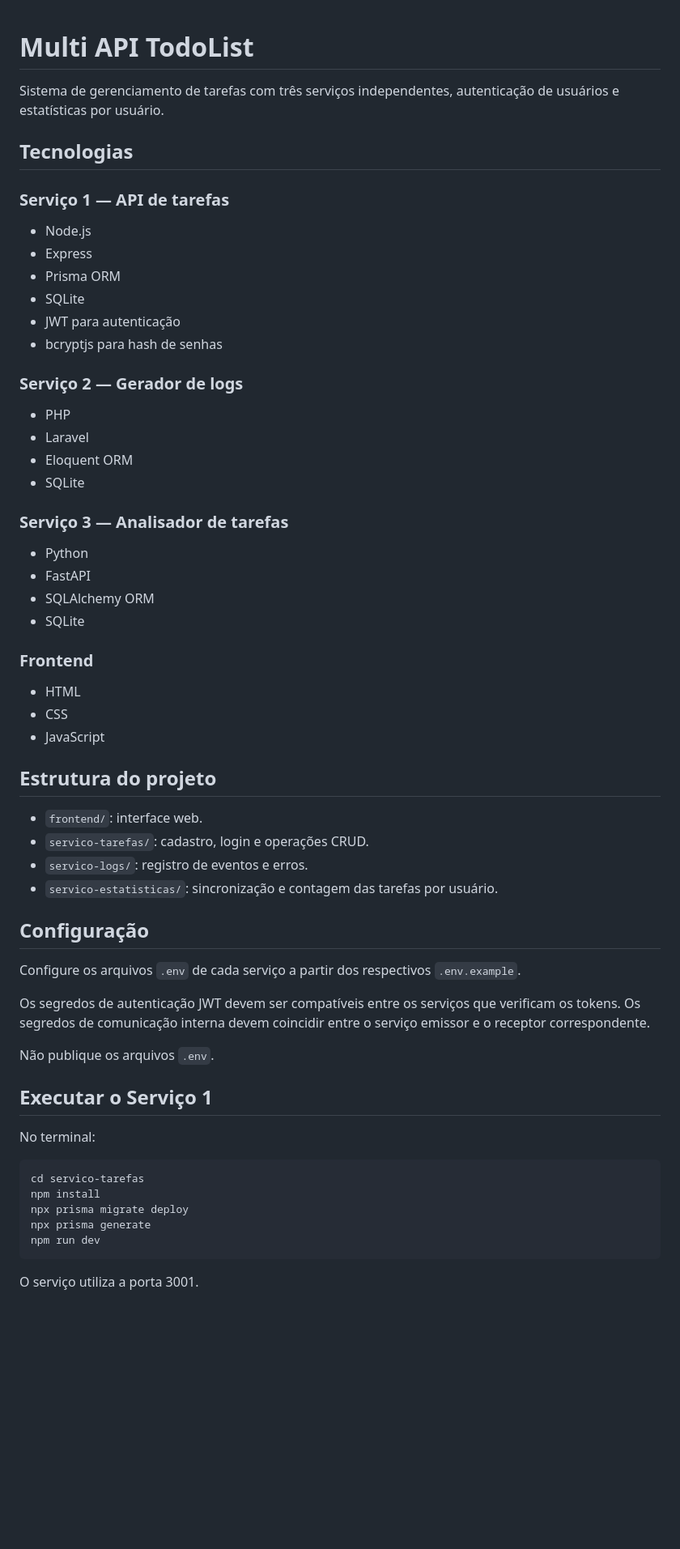
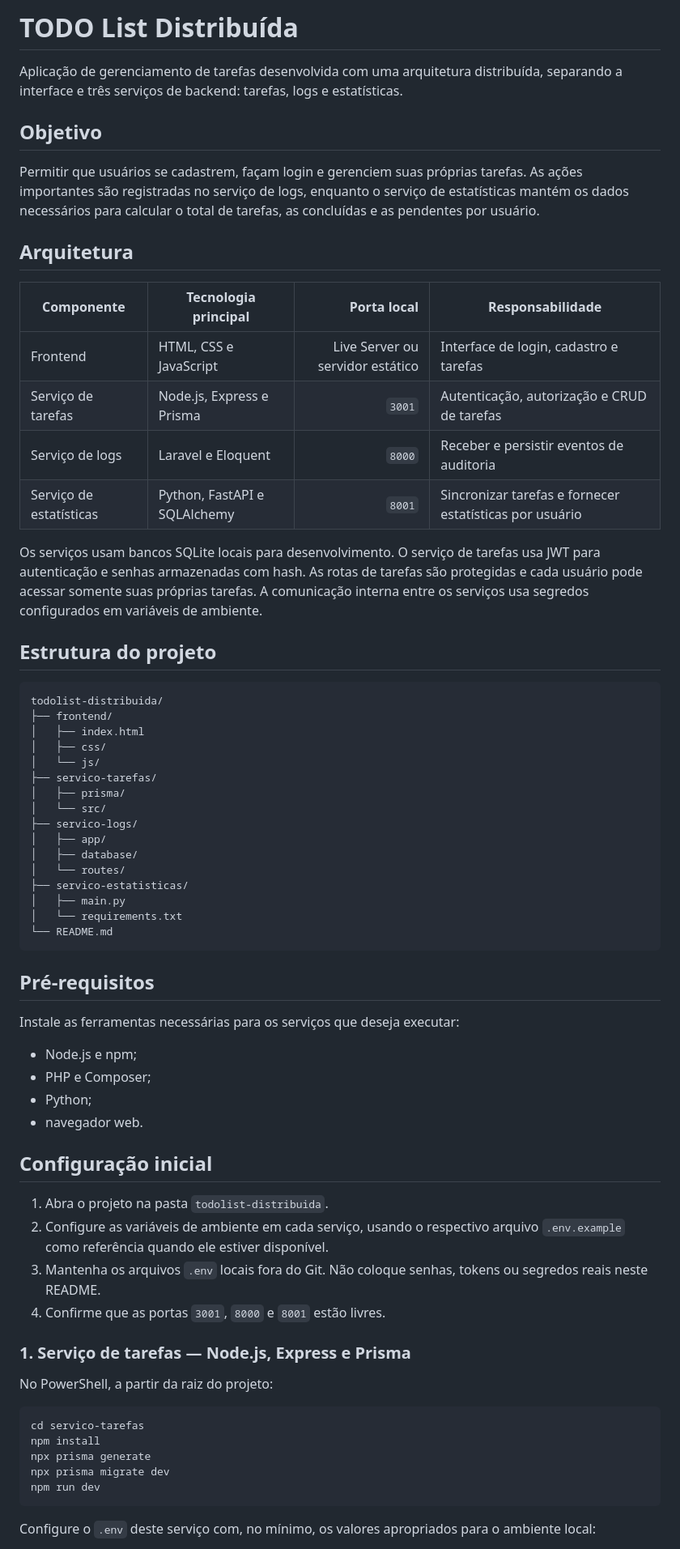
Before and after one commit to jennifercostasilva/todolist-distribuida, a Markdown page: README.md, the part around one of its changes. Shown at 81% size. Drawn GitHub-style; blank space fills up the shorter version.

Commit message:
Documenta arquitetura e execucao no README

````diff
--- a/README.md
+++ b/README.md
@@ -1,61 +1,70 @@
+# TODO List Distribuída
 
-# Multi API TodoList
+Aplicação de gerenciamento de tarefas desenvolvida com uma arquitetura distribuída, separando a interface e três serviços de backend: tarefas, logs e estatísticas.
 
-Sistema de gerenciamento de tarefas com três serviços independentes, autenticação de usuários e estatísticas por usuário.
+## Objetivo
 
-## Tecnologias
+Permitir que usuários se cadastrem, façam login e gerenciem suas próprias tarefas. As ações importantes são registradas no serviço de logs, enquanto o serviço de estatísticas mantém os dados necessários para calcular o total de tarefas, as concluídas e as pendentes por usuário.
 
-### Serviço 1 — API de tarefas
-- Node.js
-- Express
-- Prisma ORM
-- SQLite
-- JWT para autenticação
-- bcryptjs para hash de senhas
+## Arquitetura
 
-### Serviço 2 — Gerador de logs
-- PHP
-- Laravel
-- Eloquent ORM
-- SQLite
+| Componente | Tecnologia principal | Porta local | Responsabilidade |
+|---|---|---:|---|
+| Frontend | HTML, CSS e JavaScript | Live Server ou servidor estático | Interface de login, cadastro e tarefas |
+| Serviço de tarefas | Node.js, Express e Prisma | `3001` | Autenticação, autorização e CRUD de tarefas |
+| Serviço de logs | Laravel e Eloquent | `8000` | Receber e persistir eventos de auditoria |
+| Serviço de estatísticas | Python, FastAPI e SQLAlchemy | `8001` | Sincronizar tarefas e fornecer estatísticas por usuário |
 
-### Serviço 3 — Analisador de tarefas
-- Python
-- FastAPI
-- SQLAlchemy ORM
-- SQLite
-
-### Frontend
-- HTML
-- CSS
-- JavaScript
+Os serviços usam bancos SQLite locais para desenvolvimento. O serviço de tarefas usa JWT para autenticação e senhas armazenadas com hash. As rotas de tarefas são protegidas e cada usuário pode acessar somente suas próprias tarefas. A comunicação interna entre os serviços usa segredos configurados em variáveis de ambiente.
 
 ## Estrutura do projeto
 
-- `frontend/`: interface web.
-- `servico-tarefas/`: cadastro, login e operações CRUD.
-- `servico-logs/`: registro de eventos e erros.
-- `servico-estatisticas/`: sincronização e contagem das tarefas por usuário.
+```text
+todolist-distribuida/
+├── frontend/
+│   ├── index.html
+│   ├── css/
+│   └── js/
+├── servico-tarefas/
+│   ├── prisma/
+│   └── src/
+├── servico-logs/
+│   ├── app/
+│   ├── database/
+│   └── routes/
+├── servico-estatisticas/
+│   ├── main.py
+│   └── requirements.txt
+└── README.md
+```
 
-## Configuração
+## Pré-requisitos
 
-Configure os arquivos `.env` de cada serviço a partir dos respectivos `.env.example`.
+Instale as ferramentas necessárias para os serviços que deseja executar:
 
-Os segredos de autenticação JWT devem ser compatíveis entre os serviços que verificam os tokens. Os segredos de comunicação interna devem coincidir entre o serviço emissor e o receptor correspondente.
+- Node.js e npm;
+- PHP e Composer;
+- Python;
+- navegador web.
 
-Não publique os arquivos `.env`.
+## Configuração inicial
 
-## Executar o Serviço 1
+1. Abra o projeto na pasta `todolist-distribuida`.
+2. Configure as variáveis de ambiente em cada serviço, usando o respectivo arquivo `.env.example` como referência quando ele estiver disponível.
+3. Mantenha os arquivos `.env` locais fora do Git. Não coloque senhas, tokens ou segredos reais neste README.
+4. Confirme que as portas `3001`, `8000` e `8001` estão livres.
 
-No terminal:
+### 1. Serviço de tarefas — Node.js, Express e Prisma
+
+No PowerShell, a partir da raiz do projeto:
 
 ```powershell
 cd servico-tarefas
 npm install
-npx prisma migrate deploy
 npx prisma generate
+npx prisma migrate dev
 npm run dev
 ```
 
-O serviço utiliza a porta 3001.
+Configure o `.env` deste serviço com, no mínimo, os valores apropriados para o ambiente local:
 
````
Also changed, not shown: other parts of README.md (+100 -35 lines).
